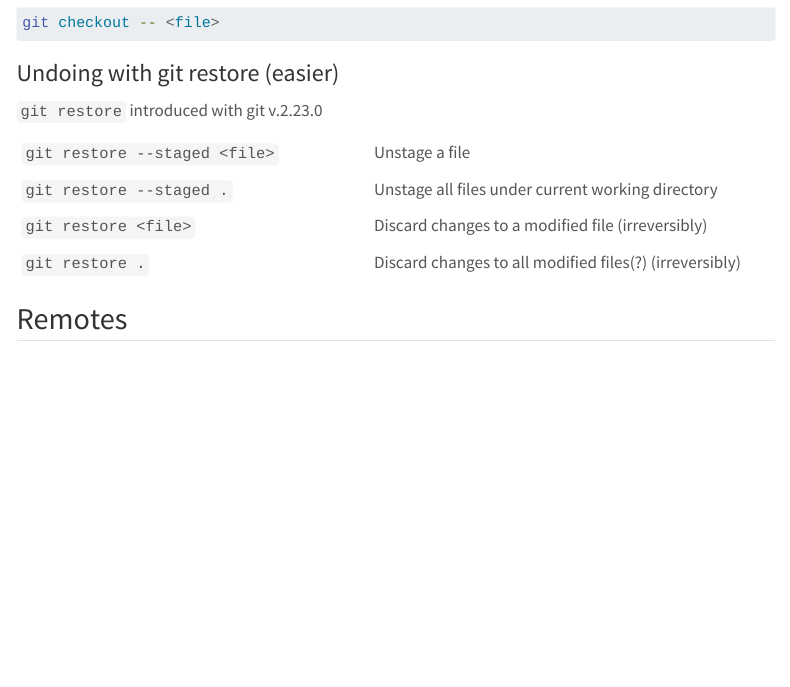
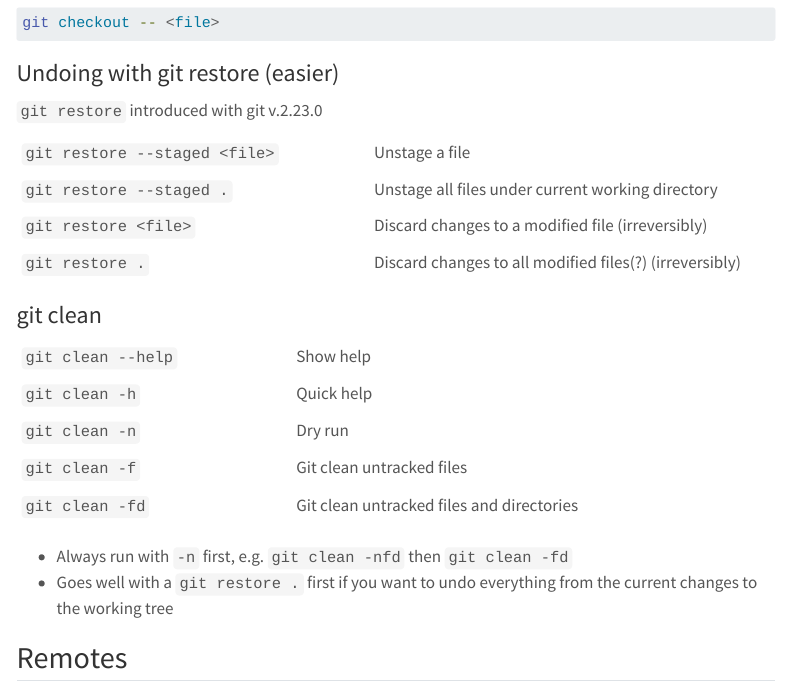
Before and after one commit to mikeknitz/mikeknitz.github.io, a Quarto document (Posts/2023-12-03_git_notes/git_notes.qmd): the page in a window 1100 px wide, from 5510 px down. Rendered offline with R 4.5, knitr and Pandoc in place of Quarto, with nearby package versions; menus at the side of the page are left out.

Commit message:
quick note git clean

```diff
--- a/Posts/2023-12-03_git_notes/git_notes.qmd
+++ b/Posts/2023-12-03_git_notes/git_notes.qmd
@@ -274,6 +274,20 @@ git checkout -- <file>
 | `git restore <file>`                             | Discard changes to a modified file (irreversibly)       |
 | `git restore .`  <div style="width:275px"></div> | Discard changes to all modified files(?) (irreversibly) |
 
+### git clean
+
+|                    |                                           |
+| ------------------ | ----------------------------------------- |
+| `git clean --help` | Show help                                 |
+| `git clean -h`     | Quick help                                |
+| `git clean -n`     | Dry run                                   |
+| `git clean -f`     | Git clean untracked files                 |
+| `git clean -fd`    | Git clean untracked files and directories |
+
+- Always run with `-n` first, e.g. `git clean -nfd` then `git clean -fd`
+- Goes well with a `git restore .` first if you want to undo everything from the current changes to the working tree
+
+
 ## Remotes
 
 ### Get info on remotes
```
